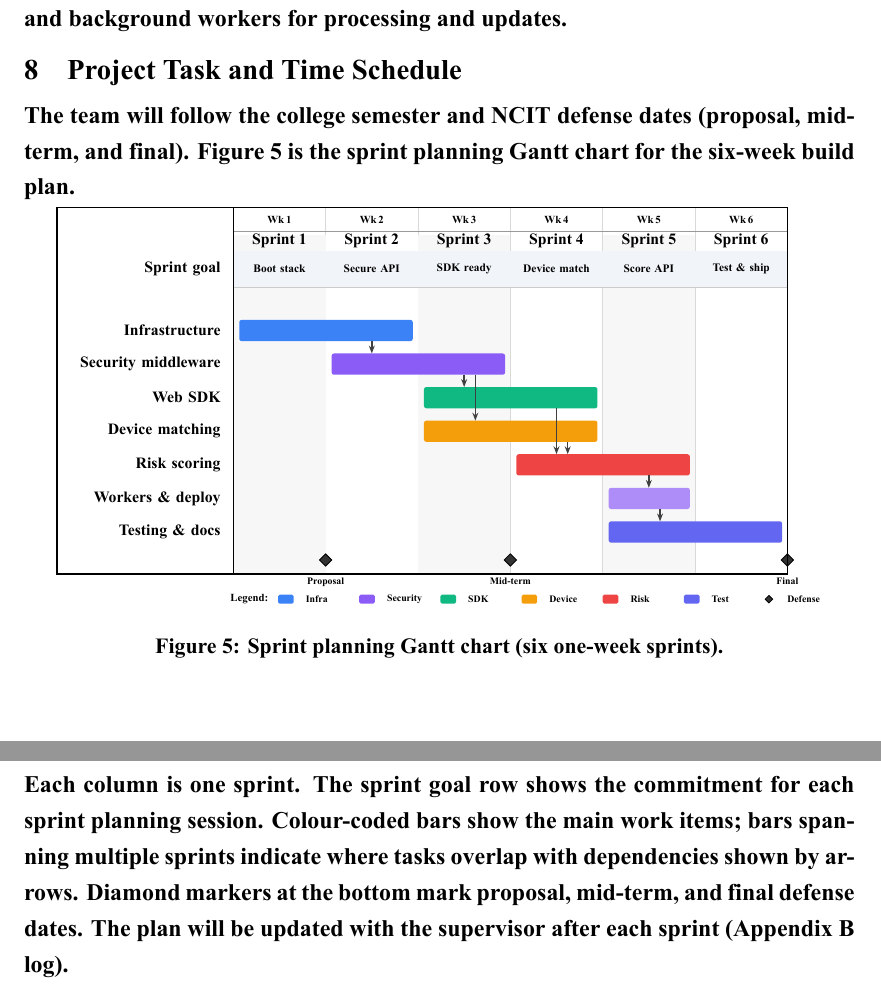
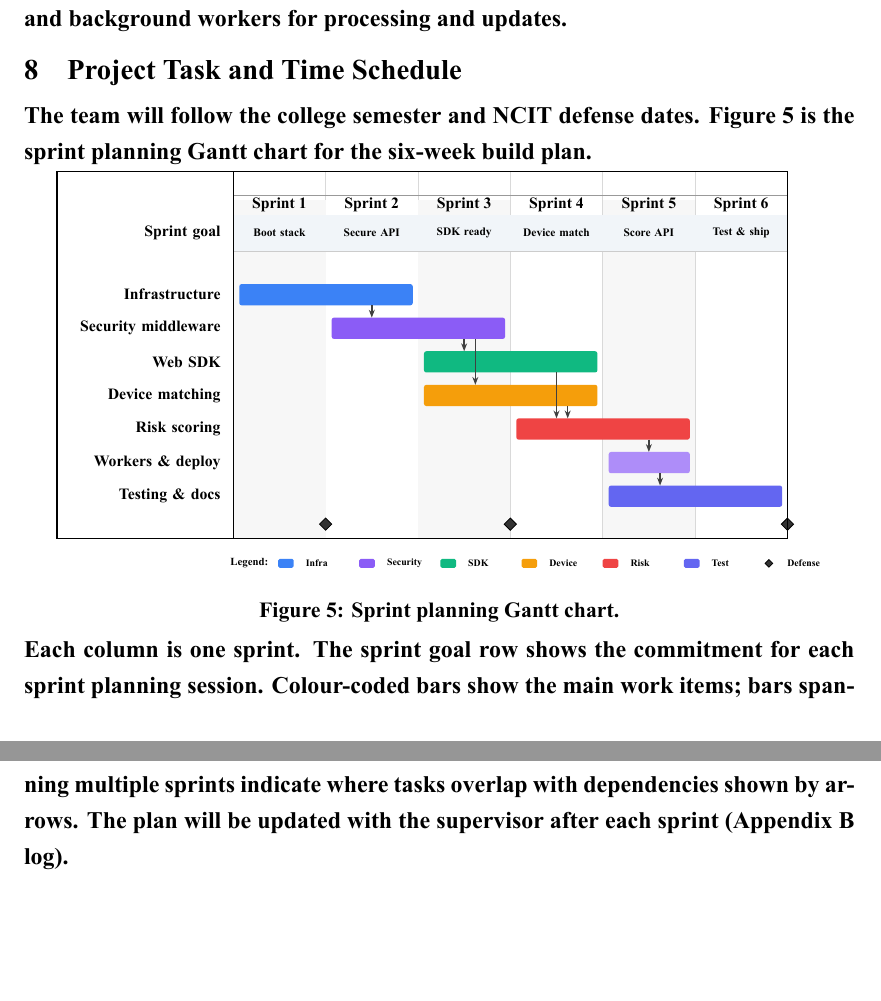
Before and after one commit to flint-secure/Purposal_Minor_College, a LaTeX document (proposal.tex, which reads figures/gantt-chart.tex, sections/body.tex): two parts of pages 13 and 14 of 15 before the commit and two parts of pages 13 and 14 of 14 after it, joined at a grey line, cut so that both start at the same text, the shorter picture padded with empty space. Compiled offline with XeLaTeX.

Commit message:
Clean up Gantt chart: remove Wk headers, milestone labels, and defense date references

```diff
--- a/figures/gantt-chart.tex
+++ b/figures/gantt-chart.tex
@@ -43,16 +43,6 @@
   \fill[black!3] (\xl, 0.20) rectangle (\xr, \TH-0.50);
 }
 
-% ============================================================
-% ROW 0  — Date headers (top)
-% ============================================================
-\pgfmathsetmacro{\dateY}{\TH-0.22}
-\node[hdr, font=\fontsize{5.5}{6.5}\selectfont] at (\LW+0.5*\SW, \dateY) {Wk\,1};
-\node[hdr, font=\fontsize{5.5}{6.5}\selectfont] at (\LW+1.5*\SW, \dateY) {Wk\,2};
-\node[hdr, font=\fontsize{5.5}{6.5}\selectfont] at (\LW+2.5*\SW, \dateY) {Wk\,3};
-\node[hdr, font=\fontsize{5.5}{6.5}\selectfont] at (\LW+3.5*\SW, \dateY) {Wk\,4};
-\node[hdr, font=\fontsize{5.5}{6.5}\selectfont] at (\LW+4.5*\SW, \dateY) {Wk\,5};
-\node[hdr, font=\fontsize{5.5}{6.5}\selectfont] at (\LW+5.5*\SW, \dateY) {Wk\,6};
 
 % ============================================================
 % ROW 1  — Sprint headers
@@ -180,23 +170,14 @@
 % ============================================================
 % Milestones  (◆ diamond markers)
 % ============================================================
-% Proposal defense — end of Sprint 1
 \pgfmathsetmacro{\msA}{\LW + 1*\SW}
 \node[milestone] at (\msA, 0.45) {};
-\node[font=\fontsize{5}{6}\selectfont, anchor=north, align=center]
-  at (\msA, 0.28) {Proposal};
 
-% Mid-term defense — end of Sprint 3
 \pgfmathsetmacro{\msB}{\LW + 3*\SW}
 \node[milestone] at (\msB, 0.45) {};
-\node[font=\fontsize{5}{6}\selectfont, anchor=north, align=center]
-  at (\msB, 0.28) {Mid-term};
 
-% Final defense — end of Sprint 6
 \pgfmathsetmacro{\msC}{\LW + 6*\SW}
 \node[milestone] at (\msC, 0.45) {};
-\node[font=\fontsize{5}{6}\selectfont, anchor=north, align=center]
-  at (\msC, 0.28) {Final};
 
 % ============================================================
 % Outer frame
--- a/sections/body.tex
+++ b/sections/body.tex
@@ -176,15 +176,14 @@ and background \textbf{workers} for processing and updates.
 
 \section{Project Task and Time Schedule}
 
-The team will follow the college semester and NCIT defense dates (proposal, mid-term, and final).
+The team will follow the college semester and NCIT defense dates.
 Figure~\ref{fig:gantt} is the \textbf{sprint planning Gantt chart} for the six-week build plan.
 
-\ganttfigure[0.95]{gantt}{Sprint planning Gantt chart (six one-week sprints).}
+\ganttfigure[0.95]{gantt}{Sprint planning Gantt chart.}
 Each column is one sprint. The \textbf{sprint goal} row shows the commitment for each sprint
 planning session. Colour-coded bars show the main work items; bars spanning multiple sprints
-indicate where tasks overlap with dependencies shown by arrows. Diamond markers at the bottom
-mark proposal, mid-term, and final defense dates. The plan will be updated with the supervisor
-after each sprint (Appendix~B log).
+indicate where tasks overlap with dependencies shown by arrows. The plan will be updated with
+the supervisor after each sprint (Appendix~B log).
 
 \section{Bibliography/References}
 \phantomsection
```
Also changed, not shown: proposal.pdf.
